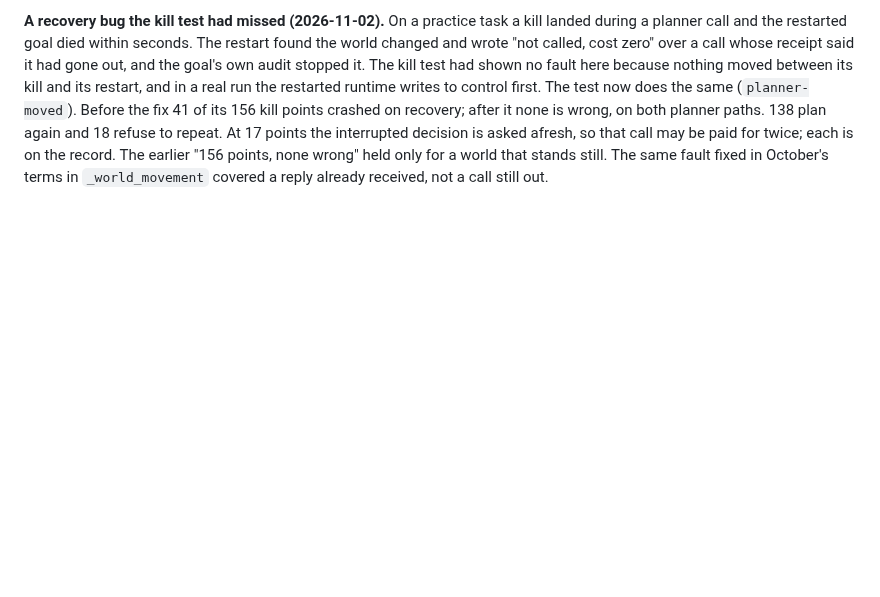
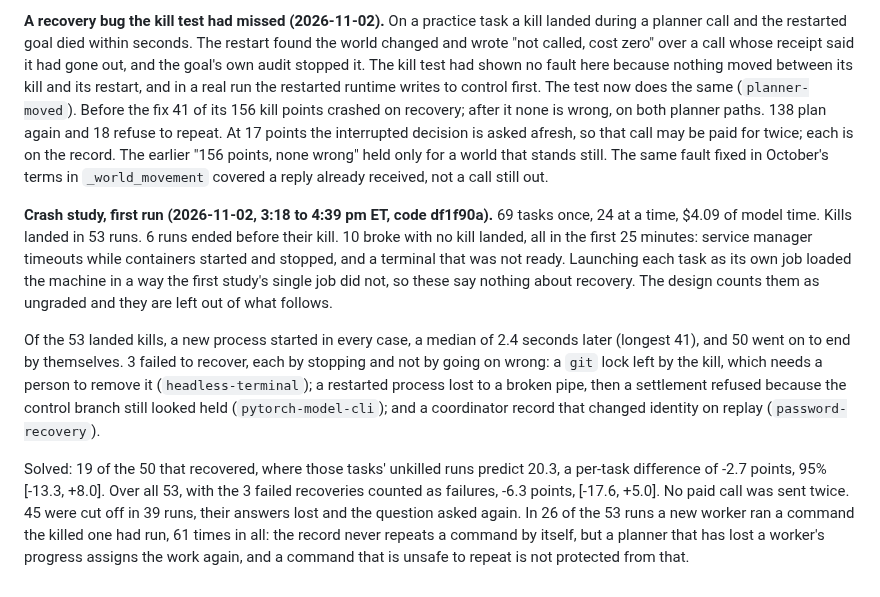
Before and after one commit to zanwenfu/taste-is-all-you-need, a Markdown page: docs/studies/system-layer.md, the part around the change. Rendered like a GitHub page; blank space fills up the shorter version.

Commit message:
Record the first run of the crash study
Co-Authored-By: Claude Opus 5.5 <noreply@anthropic.com>
Claude-Session: https://claude.ai/code/session_01X2eZqFVkbPuAVi4SdURDEt

```diff
--- a/docs/studies/system-layer.md
+++ b/docs/studies/system-layer.md
@@ -279,3 +279,28 @@ that call may be paid for twice; each is on the record. The earlier "156 points,
 none wrong" held only for a world that stands still. The same fault fixed in
 October's terms in `_world_movement` covered a reply already received, not a call
 still out.
+
+**Crash study, first run (2026-11-02, 3:18 to 4:39 pm ET, code df1f90a).** 69 tasks
+once, 24 at a time, $4.09 of model time. Kills landed in 53 runs. 6 runs ended
+before their kill. 10 broke with no kill landed, all in the first 25 minutes:
+service manager timeouts while containers started and stopped, and a terminal that
+was not ready. Launching each task as its own job loaded the machine in a way the
+first study's single job did not, so these say nothing about recovery. The design
+counts them as ungraded and they are left out of what follows.
+
+Of the 53 landed kills, a new process started in every case, a median of 2.4 seconds
+later (longest 41), and 50 went on to end by themselves. 3 failed to recover, each by
+stopping and not by going on wrong: a `git` lock left by the kill, which needs a
+person to remove it (`headless-terminal`); a restarted process lost to a broken pipe,
+then a settlement refused because the control branch still looked held
+(`pytorch-model-cli`); and a coordinator record that changed identity on replay
+(`password-recovery`).
+
+Solved: 19 of the 50 that recovered, where those tasks' unkilled runs predict 20.3, a
+per-task difference of -2.7 points, 95% [-13.3, +8.0]. Over all 53, with the 3 failed
+recoveries counted as failures, -6.3 points, [-17.6, +5.0]. No paid call was sent
+twice. 45 were cut off in 39 runs, their answers lost and the question asked again. In
+26 of the 53 runs a new worker ran a command the killed one had run, 61 times in all:
+the record never repeats a command by itself, but a planner that has lost a worker's
+progress assigns the work again, and a command that is unsafe to repeat is not
+protected from that.
```
